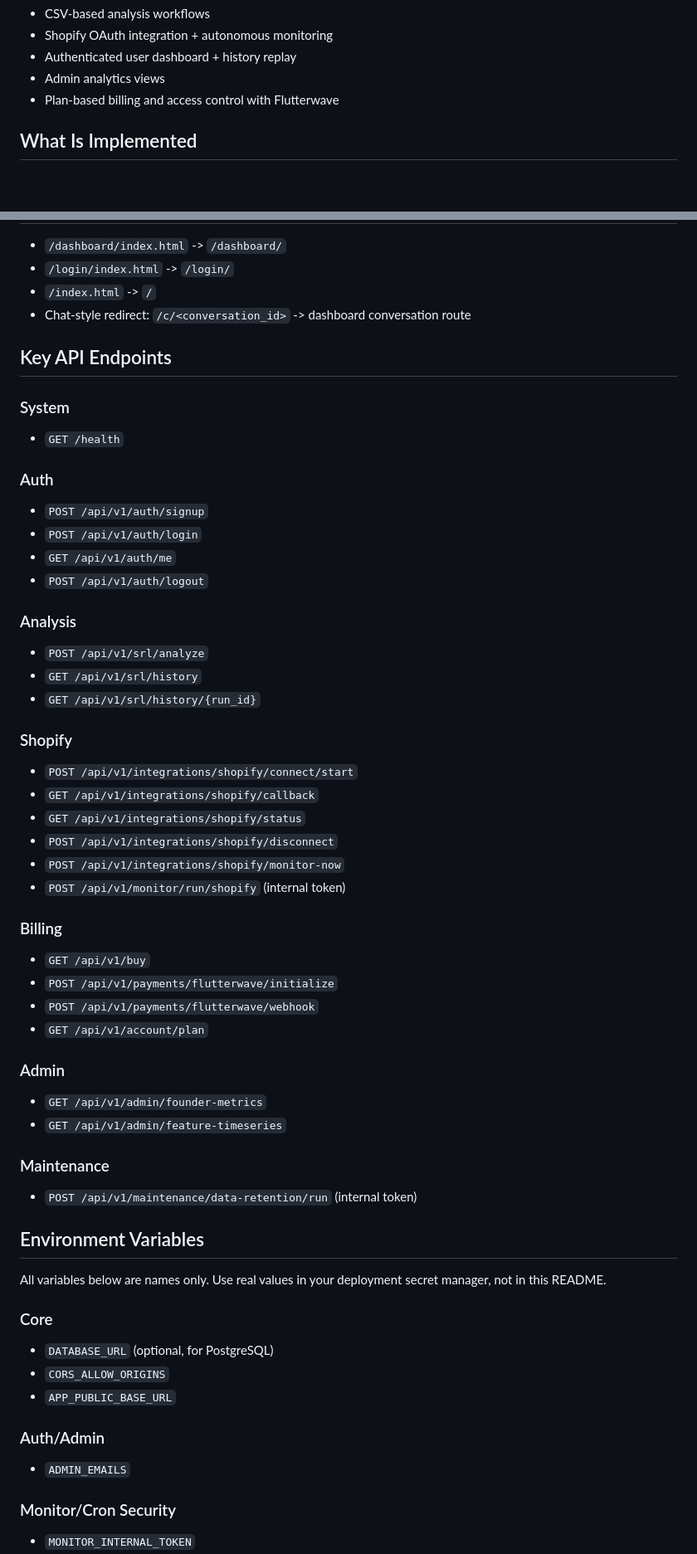
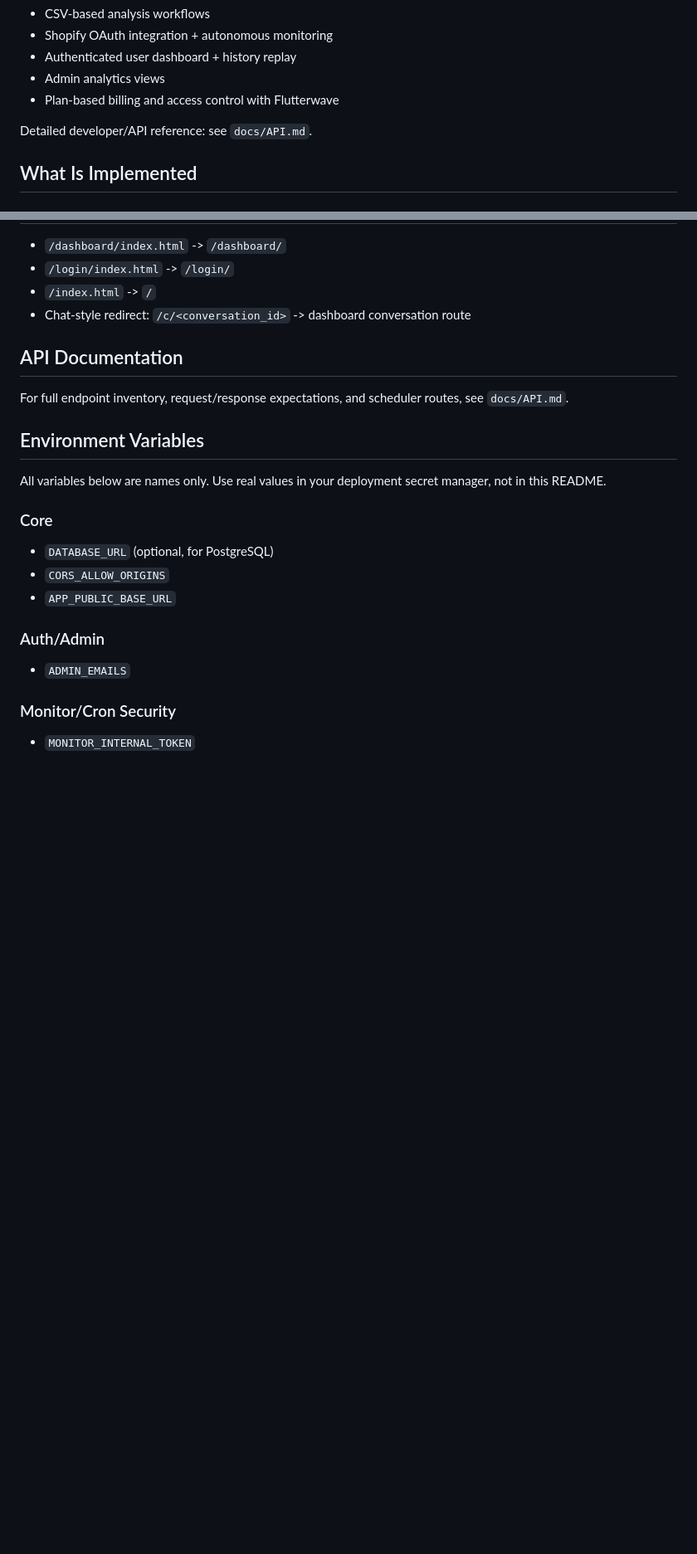
Before and after one commit to philipakomolafe/SignalOps, a Markdown page: README.md, 2 parts joined by grey strips. Shown at 83% size. GitHub-like rendering; blank space fills up the shorter version.

Commit message:
adjusted README.md.. implementing. ongoing

```diff
--- a/README.md
+++ b/README.md
@@ -13,6 +13,8 @@ It currently supports:
 - Authenticated user dashboard + history replay
 - Admin analytics views
 - Plan-based billing and access control with Flutterwave
+
+Detailed developer/API reference: see `docs/API.md`.
 
 ## What Is Implemented
 
@@ -141,49 +143,9 @@ uvicorn app.main:app --reload --host 127.0.0.1 --port 8000
 - `/index.html` -> `/`
 - Chat-style redirect: `/c/<conversation_id>` -> dashboard conversation route
 
-## Key API Endpoints
+## API Documentation
 
-### System
-
-- `GET /health`
-
-### Auth
-
-- `POST /api/v1/auth/signup`
-- `POST /api/v1/auth/login`
-- `GET /api/v1/auth/me`
-- `POST /api/v1/auth/logout`
-
-### Analysis
-
-- `POST /api/v1/srl/analyze`
-- `GET /api/v1/srl/history`
-- `GET /api/v1/srl/history/{run_id}`
-
-### Shopify
-
-- `POST /api/v1/integrations/shopify/connect/start`
-- `GET /api/v1/integrations/shopify/callback`
-- `GET /api/v1/integrations/shopify/status`
-- `POST /api/v1/integrations/shopify/disconnect`
-- `POST /api/v1/integrations/shopify/monitor-now`
-- `POST /api/v1/monitor/run/shopify` (internal token)
-
-### Billing
-
-- `GET /api/v1/buy`
-- `POST /api/v1/payments/flutterwave/initialize`
-- `POST /api/v1/payments/flutterwave/webhook`
-- `GET /api/v1/account/plan`
-
-### Admin
-
-- `GET /api/v1/admin/founder-metrics`
-- `GET /api/v1/admin/feature-timeseries`
-
-### Maintenance
-
-- `POST /api/v1/maintenance/data-retention/run` (internal token)
+For full endpoint inventory, request/response expectations, and scheduler routes, see `docs/API.md`.
 
 ## Environment Variables
 
```
Also changed, not shown: other parts of README.md (+3 -8 lines), docs/API.md (added, +68 -0 lines).
